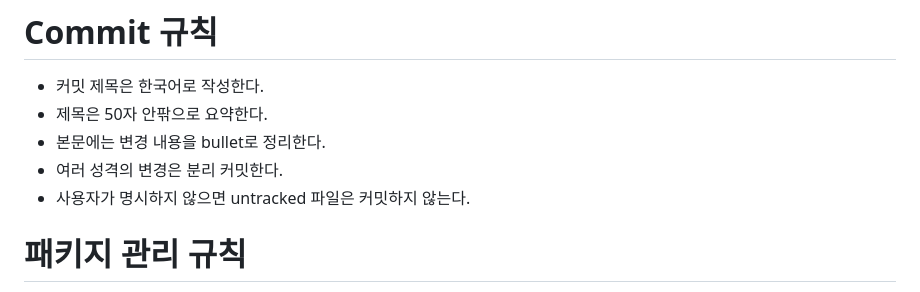
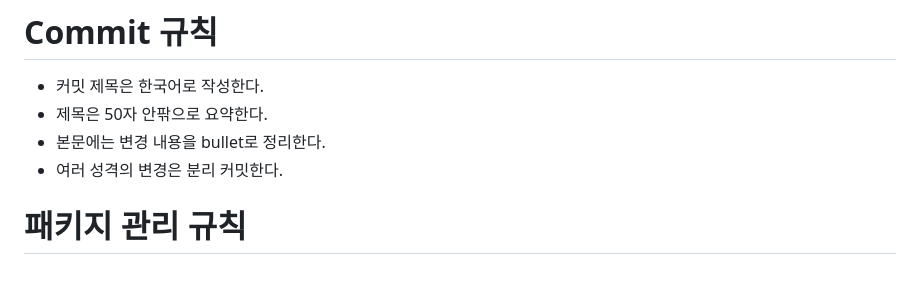
Before and after one commit to skkuse/2026spring_41class_team2, a Markdown page: AGENTS.md, the part around the change. GitHub-like rendering.

Commit message:
작업 지침의 untracked 제한 제거
- untracked 파일 커밋 제한 문구를 제거

```diff
--- a/AGENTS.md
+++ b/AGENTS.md
@@ -4,7 +4,6 @@
 - 제목은 50자 안팎으로 요약한다.
 - 본문에는 변경 내용을 bullet로 정리한다.
 - 여러 성격의 변경은 분리 커밋한다.
-- 사용자가 명시하지 않으면 untracked 파일은 커밋하지 않는다.
 
 # 패키지 관리 규칙
 
```
